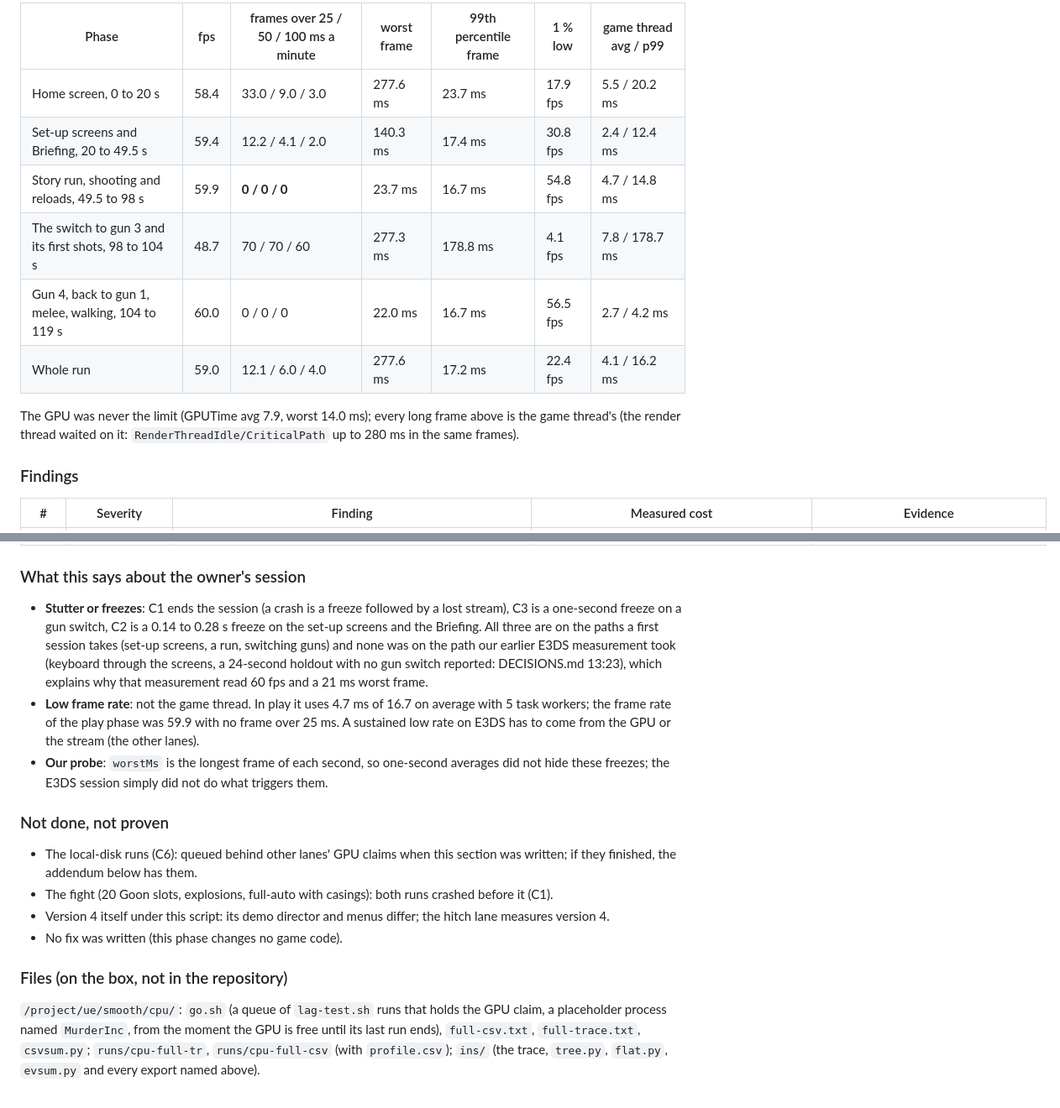
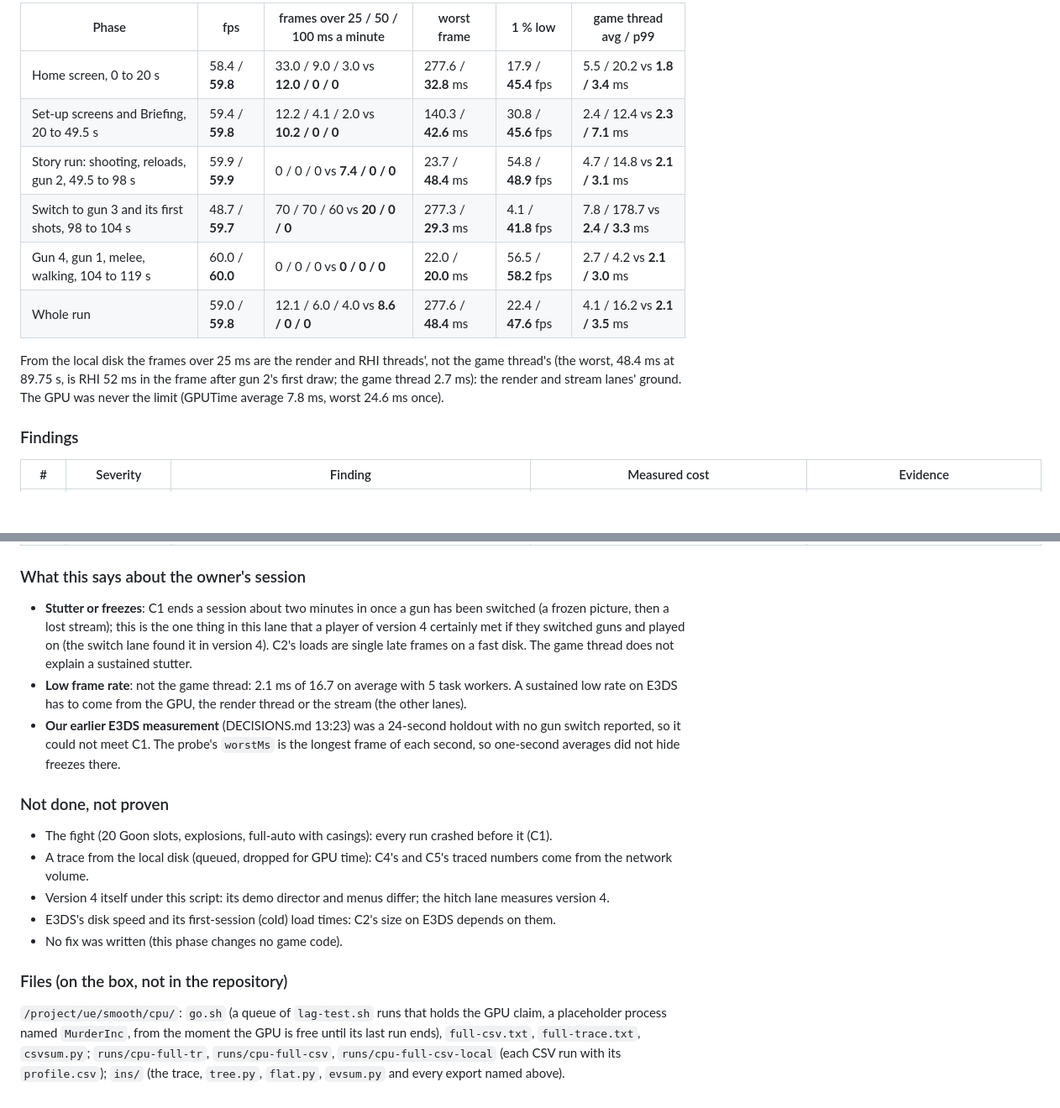
Before and after one commit to Teslalol305/MURDER-INC., a Markdown page: docs/unreal/SMOOTH.md, 2 parts joined by grey strips. Shown at 84% size. Drawn GitHub-style; blank space fills up the shorter version.

```diff
--- a/docs/unreal/SMOOTH.md
+++ b/docs/unreal/SMOOTH.md
@@ -32,15 +36,16 @@ measured and are not where the lag comes from.
 
-| Phase | fps | frames over 25 / 50 / 100 ms a minute | worst frame | 99th percentile frame | 1 % low | game thread avg / p99 |
-|---|---|---|---|---|---|---|
-| Home screen, 0 to 20 s | 58.4 | 33.0 / 9.0 / 3.0 | 277.6 ms | 23.7 ms | 17.9 fps | 5.5 / 20.2 ms |
-| Set-up screens and Briefing, 20 to 49.5 s | 59.4 | 12.2 / 4.1 / 2.0 | 140.3 ms | 17.4 ms | 30.8 fps | 2.4 / 12.4 ms |
-| Story run, shooting and reloads, 49.5 to 98 s | 59.9 | **0 / 0 / 0** | 23.7 ms | 16.7 ms | 54.8 fps | 4.7 / 14.8 ms |
-| The switch to gun 3 and its first shots, 98 to 104 s | 48.7 | 70 / 70 / 60 | 277.3 ms | 178.8 ms | 4.1 fps | 7.8 / 178.7 ms |
-| Gun 4, back to gun 1, melee, walking, 104 to 119 s | 60.0 | 0 / 0 / 0 | 22.0 ms | 16.7 ms | 56.5 fps | 2.7 / 4.2 ms |
-| Whole run | 59.0 | 12.1 / 6.0 / 4.0 | 277.6 ms | 17.2 ms | 22.4 fps | 4.1 / 16.2 ms |
+| Phase | fps | frames over 25 / 50 / 100 ms a minute | worst frame | 1 % low | game thread avg / p99 |
+|---|---|---|---|---|---|
+| Home screen, 0 to 20 s | 58.4 / **59.8** | 33.0 / 9.0 / 3.0 vs **12.0 / 0 / 0** | 277.6 / **32.8** ms | 17.9 / **45.4** fps | 5.5 / 20.2 vs **1.8 / 3.4** ms |
+| Set-up screens and Briefing, 20 to 49.5 s | 59.4 / **59.8** | 12.2 / 4.1 / 2.0 vs **10.2 / 0 / 0** | 140.3 / **42.6** ms | 30.8 / **45.6** fps | 2.4 / 12.4 vs **2.3 / 7.1** ms |
+| Story run: shooting, reloads, gun 2, 49.5 to 98 s | 59.9 / **59.9** | 0 / 0 / 0 vs **7.4 / 0 / 0** | 23.7 / **48.4** ms | 54.8 / **48.9** fps | 4.7 / 14.8 vs **2.1 / 3.1** ms |
+| Switch to gun 3 and its first shots, 98 to 104 s | 48.7 / **59.7** | 70 / 70 / 60 vs **20 / 0 / 0** | 277.3 / **29.3** ms | 4.1 / **41.8** fps | 7.8 / 178.7 vs **2.4 / 3.3** ms |
+| Gun 4, gun 1, melee, walking, 104 to 119 s | 60.0 / **60.0** | 0 / 0 / 0 vs **0 / 0 / 0** | 22.0 / **20.0** ms | 56.5 / **58.2** fps | 2.7 / 4.2 vs **2.1 / 3.0** ms |
+| Whole run | 59.0 / **59.8** | 12.1 / 6.0 / 4.0 vs **8.6 / 0 / 0** | 277.6 / **48.4** ms | 22.4 / **47.6** fps | 4.1 / 16.2 vs **2.1 / 3.5** ms |
 
-The GPU was never the limit (GPUTime avg 7.9, worst 14.0 ms); every long frame above is the game thread's (the render
-thread waited on it: `RenderThreadIdle/CriticalPath` up to 280 ms in the same frames).
+From the local disk the frames over 25 ms are the render and RHI threads', not the game thread's (the worst, 48.4 ms at
+89.75 s, is RHI 52 ms in the frame after gun 2's first draw; the game thread 2.7 ms): the render and stream lanes' ground.
+The GPU was never the limit (GPUTime average 7.8 ms, worst 24.6 ms once).
 
 ### Findings
 
@@ -60,28 +65,26 @@ thread waited on it: `RenderThreadIdle/CriticalPath` up to 280 ms in the same fr
 
 ### What this says about the owner's session
 
-- **Stutter or freezes**: C1 ends the session (a crash is a freeze followed by a lost stream), C3 is a one-second freeze on
-  a gun switch, C2 is a 0.14 to 0.28 s freeze on the set-up screens and the Briefing. All three are on the paths a first
-  session takes (set-up screens, a run, switching guns) and none was on the path our earlier E3DS measurement took (keyboard
-  through the screens, a 24-second holdout with no gun switch reported: DECISIONS.md 13:23), which explains why that measurement read
-  60 fps and a 21 ms worst frame.
-- **Low frame rate**: not the game thread. In play it uses 4.7 ms of 16.7 on average with 5 task workers; the frame rate
-  of the play phase was 59.9 with no frame over 25 ms. A sustained low rate on E3DS has to come from the GPU or the stream
-  (the other lanes).
-- **Our probe**: `worstMs` is the longest frame of each second, so one-second averages did not hide these freezes; the
-  E3DS session simply did not do what triggers them.
+- **Stutter or freezes**: C1 ends a session about two minutes in once a gun has been switched (a frozen picture, then a
+  lost stream); this is the one thing in this lane that a player of version 4 certainly met if they switched guns and
+  played on (the switch lane found it in version 4). C2's loads are single late frames on a fast disk. The game thread
+  does not explain a sustained stutter.
+- **Low frame rate**: not the game thread: 2.1 ms of 16.7 on average with 5 task workers. A sustained low rate on E3DS has
+  to come from the GPU, the render thread or the stream (the other lanes).
+- **Our earlier E3DS measurement** (DECISIONS.md 13:23) was a 24-second holdout with no gun switch reported, so it could not
+  meet C1. The probe's `worstMs` is the longest frame of each second, so one-second averages did not hide freezes there.
 
 ### Not done, not proven
 
-- The local-disk runs (C6): queued behind other lanes' GPU claims when this section was written; if they finished, the
-  addendum below has them.
-- The fight (20 Goon slots, explosions, full-auto with casings): both runs crashed before it (C1).
+- The fight (20 Goon slots, explosions, full-auto with casings): every run crashed before it (C1).
+- A trace from the local disk (queued, dropped for GPU time): C4's and C5's traced numbers come from the network volume.
 - Version 4 itself under this script: its demo director and menus differ; the hitch lane measures version 4.
+- E3DS's disk speed and its first-session (cold) load times: C2's size on E3DS depends on them.
 - No fix was written (this phase changes no game code).
 
 ### Files (on the box, not in the repository)
 
 `/project/ue/smooth/cpu/`: `go.sh` (a queue of `lag-test.sh` runs that holds the GPU claim, a placeholder process named
 `MurderInc`, from the moment the GPU is free until its last run ends), `full-csv.txt`, `full-trace.txt`, `csvsum.py`;
-`runs/cpu-full-tr`, `runs/cpu-full-csv` (with `profile.csv`); `ins/` (the trace, `tree.py`, `flat.py`, `evsum.py` and every
-export named above).
+`runs/cpu-full-tr`, `runs/cpu-full-csv`, `runs/cpu-full-csv-local` (each CSV run with its `profile.csv`); `ins/` (the trace,
+`tree.py`, `flat.py`, `evsum.py` and every export named above).
```
Also changed, not shown: other parts of docs/unreal/SMOOTH.md (+27 -23 lines), docs/unreal/shots/smooth-cpu-frames-9p.jpg (deleted), docs/unreal/shots/smooth-cpu-frames.jpg (added).
